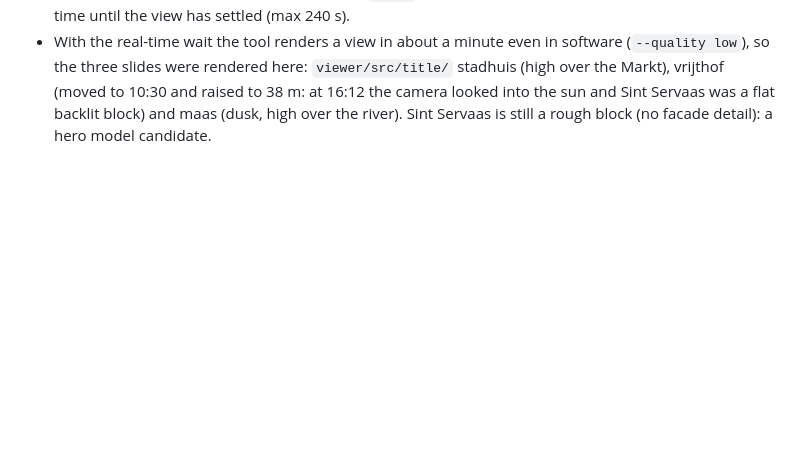
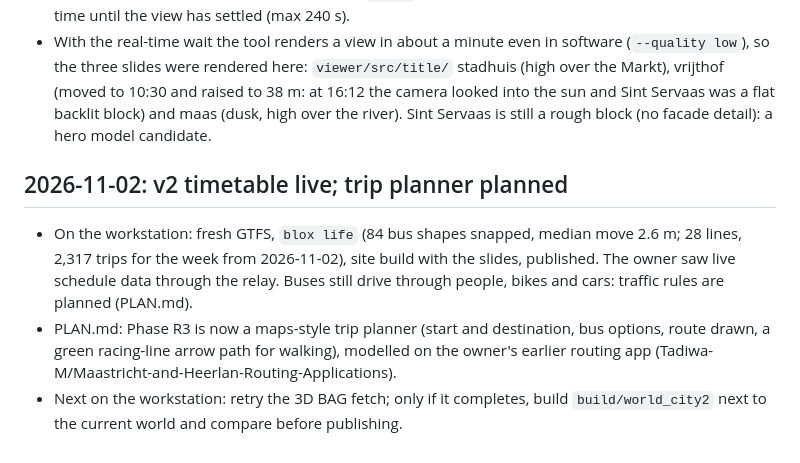
Before and after one commit to Tadiwa-M/Maastricht-blox, a Markdown page: docs/DEVLOG.md, the part around the change. Drawn GitHub-style; blank space fills up the shorter version.

```diff
--- a/docs/DEVLOG.md
+++ b/docs/DEVLOG.md
@@ -986,3 +986,15 @@ Tests: `gpu.test.mjs`, tier/governor tests extended (153 pass).
   over the Markt), vrijthof (moved to 10:30 and raised to 38 m: at 16:12 the camera looked into
   the sun and Sint Servaas was a flat backlit block) and maas (dusk, high over the river). Sint
   Servaas is still a rough block (no facade detail): a hero model candidate.
+
+## 2026-11-02: v2 timetable live; trip planner planned
+
+- On the workstation: fresh GTFS, `blox life` (84 bus shapes snapped, median move 2.6 m; 28 lines,
+  2,317 trips for the week from 2026-11-02), site build with the slides, published. The owner saw
+  live schedule data through the relay. Buses still drive through people, bikes and cars: traffic
+  rules are planned (PLAN.md).
+- PLAN.md: Phase R3 is now a maps-style trip planner (start and destination, bus options, route
+  drawn, a green racing-line arrow path for walking), modelled on the owner's earlier routing app
+  (Tadiwa-M/Maastricht-and-Heerlan-Routing-Applications).
+- Next on the workstation: retry the 3D BAG fetch; only if it completes, build `build/world_city2`
+  next to the current world and compare before publishing.
```
Also changed, not shown: PLAN.md (+17 -1 lines).
